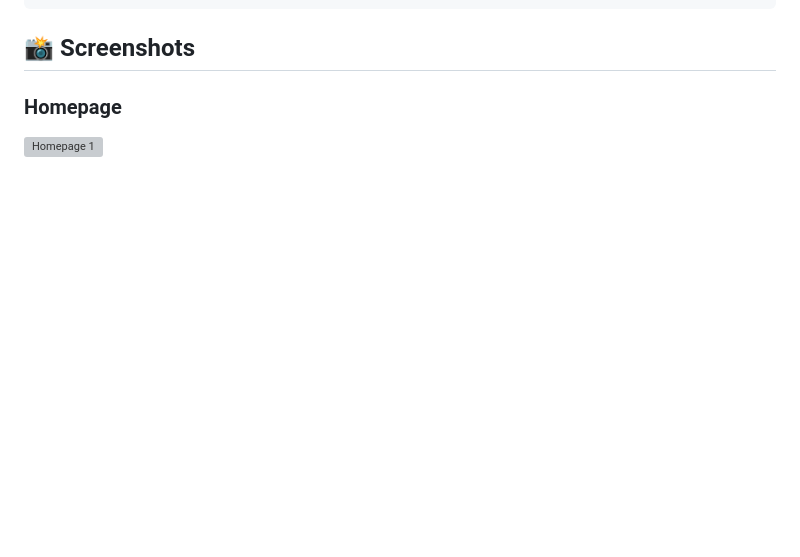
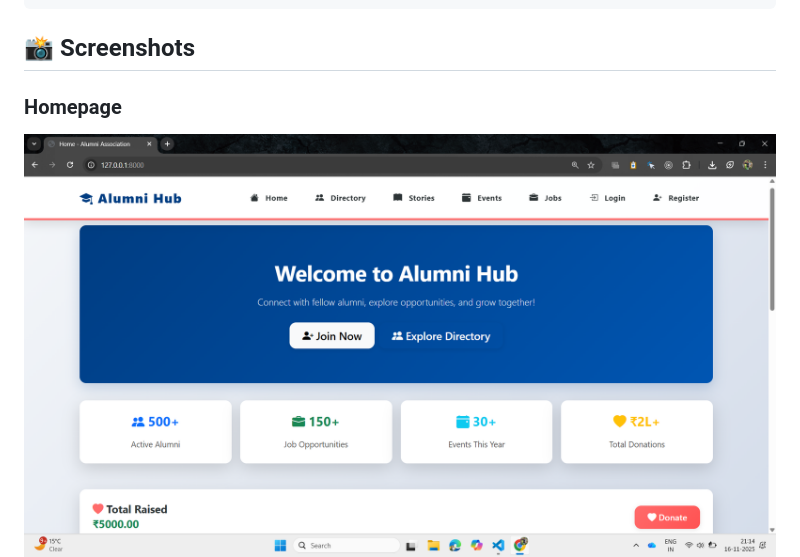
Before and after one commit to sahilku6/alumni-association, a Markdown page: README.md, the part around the change printed below. Drawn GitHub-style; blank space fills up the shorter version; grey boxes are pictures that could not be loaded.

Commit message:
fix: Readme file

```diff
--- a/README.md
+++ b/README.md
@@ -255,7 +255,8 @@ alumni-association/
 ## 📸 Screenshots
 
 ### Homepage
-![Homepage 1](Images/homel.png)
+
+![Homepage 1](Images/home1.png)
 ![Homepage 2](Images/home2.png)
 ![Homepage 3](Images/home3.png)
 
```
Also changed, not shown: other parts of README.md (+8 -0 lines).
